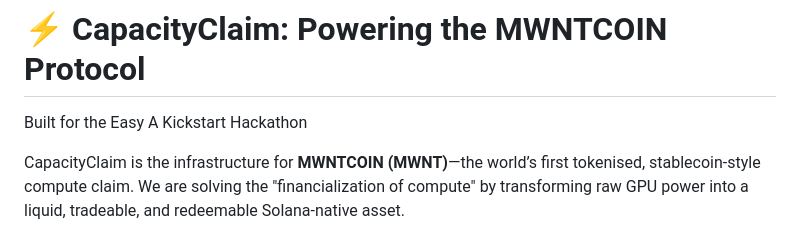
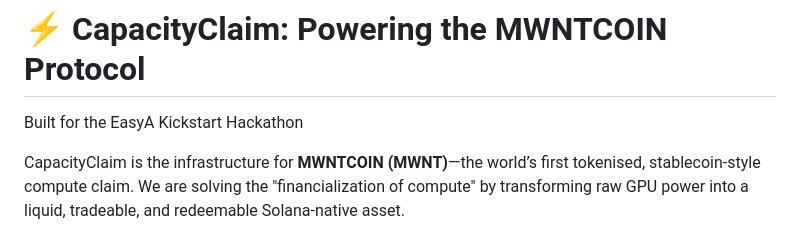
Before and after one commit to newtonianton/Compute-Market, a Markdown page: README.md, the part around one of its changes. Rendered like a GitHub page.

Commit message:
Refine README wording consistency

```diff
--- a/README.md
+++ b/README.md
@@ -1,6 +1,6 @@
 # ⚡ CapacityClaim: Powering the MWNTCOIN Protocol
 
-Built for the Easy A Kickstart Hackathon
+Built for the EasyA Kickstart Hackathon
 
 CapacityClaim is the infrastructure for **MWNTCOIN (MWNT)**—the world’s first tokenised, stablecoin-style compute claim. We are solving the "financialization of compute" by transforming raw GPU power into a liquid, tradeable, and redeemable Solana-native asset.
 
```
Also changed, not shown: other parts of README.md (+1 -1 lines).
